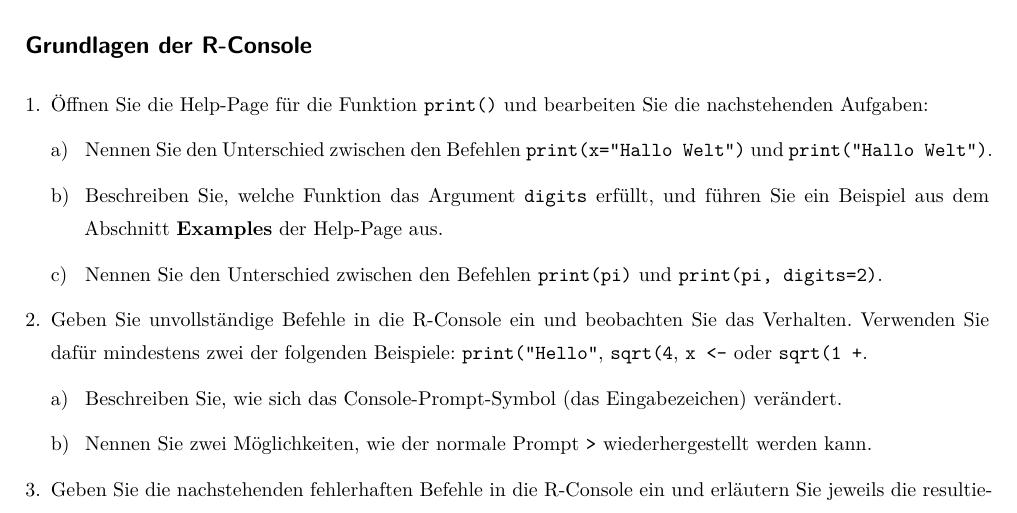
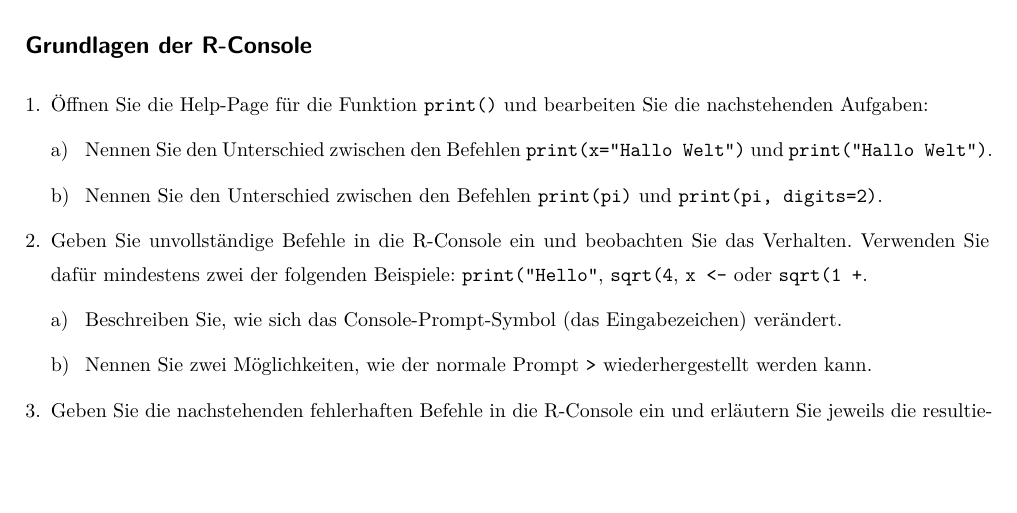
Before and after one commit to belinda-fleischmann/progr-und-deskr-stat-26, a Quarto document (Übungen/2_Arithmetik_Variablen/2_Arithmetik_Variablen.qmd): part of page 1 of 2, cut so that both start at the same text, the shorter picture padded with empty space. The pictures show the output file Übungen/2_Arithmetik_Variablen/2_Arithmetik_Variablen.pdf that the author committed with the source.

Commit message:
Remove R-Console, 2b)

```diff
--- a/Übungen/2_Arithmetik_Variablen/2_Arithmetik_Variablen.qmd
+++ b/Übungen/2_Arithmetik_Variablen/2_Arithmetik_Variablen.qmd
@@ -17,7 +17,6 @@ format:
   \item Öffnen Sie die Help-Page für die Funktion \texttt{print()} und bearbeiten Sie die nachstehenden Aufgaben:
     \begin{enumerate}
       \item Nennen Sie den Unterschied zwischen den Befehlen \texttt{print(x="Hallo Welt")} und \texttt{print("Hallo Welt")}.
-      \item Beschreiben Sie, welche Funktion das Argument \texttt{digits} erfüllt, und führen Sie ein Beispiel aus dem Abschnitt \textbf{Examples} der Help-Page aus.
       \item Nennen Sie den Unterschied zwischen den Befehlen \texttt{print(pi)} und \texttt{print(pi, digits=2)}.
     \end{enumerate}
   \item Geben Sie unvollständige Befehle in die R-Console ein und beobachten Sie das Verhalten. Verwenden Sie dafür mindestens zwei der folgenden Beispiele: \texttt{print("Hello"}, \texttt{sqrt(4}, \texttt{x <-} oder \texttt{sqrt(1 +}.
```
Also changed, not shown: Übungen/2_Arithmetik_Variablen/2_Arithmetik_Variablen.pdf.
